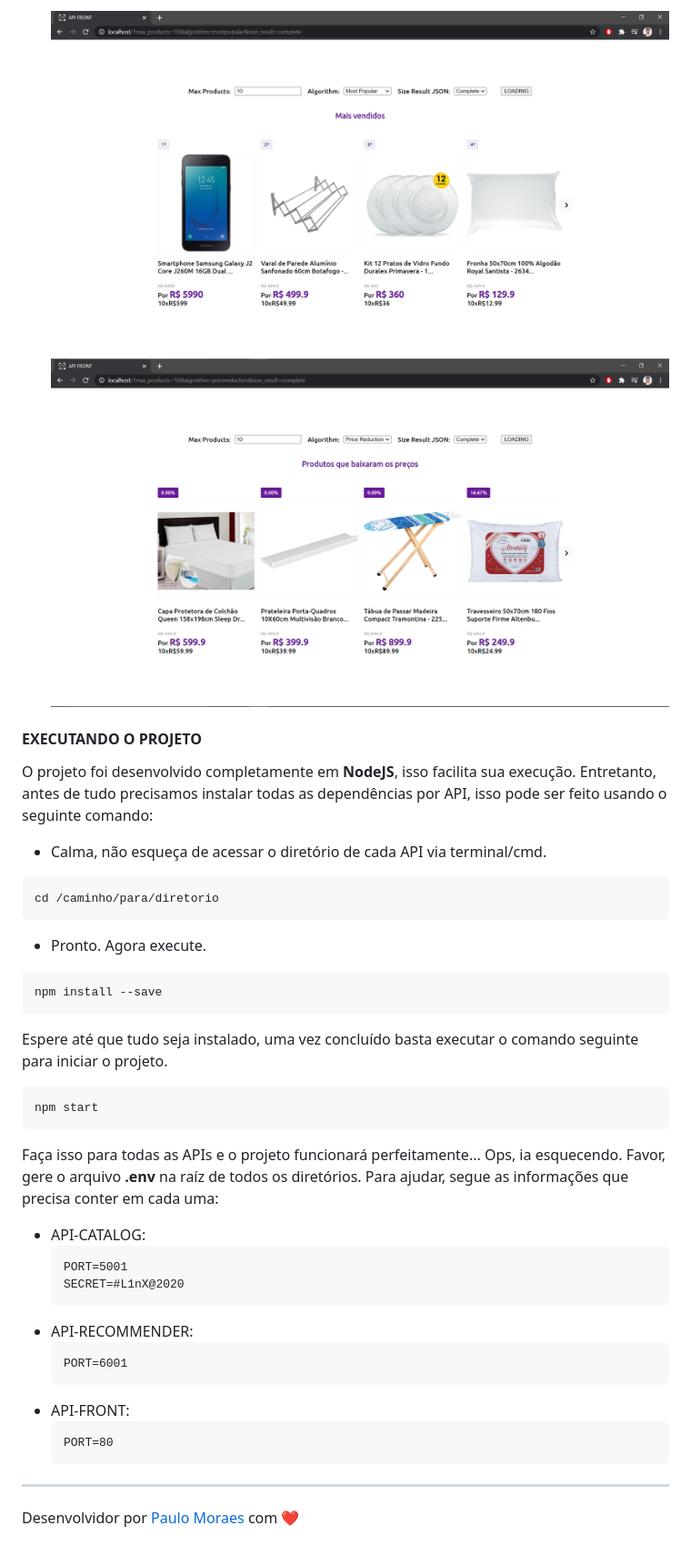
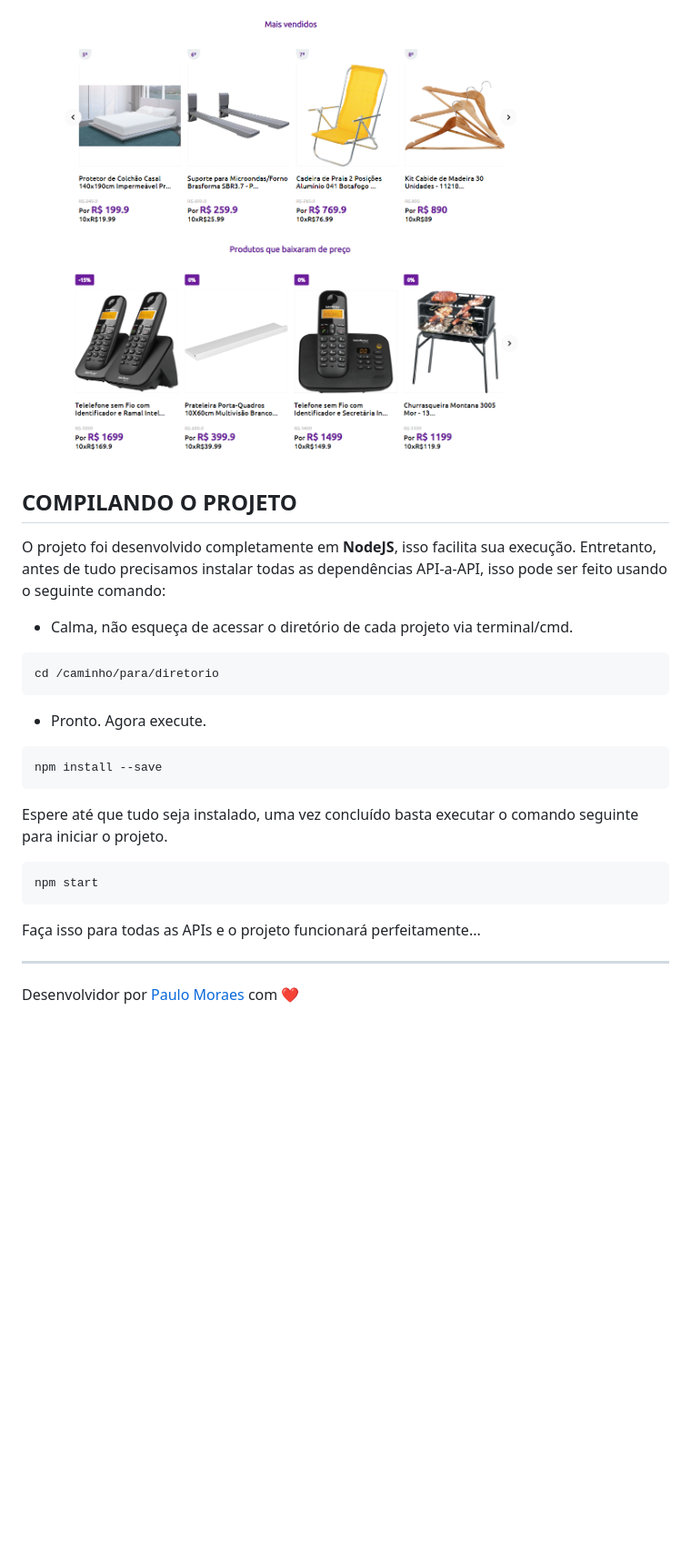
Before and after one commit to pauloigorms/linx-challenge, a Markdown page: README.md, the part around the change printed below. Shown: that part at 91% size. GitHub-like rendering; pictures changed too: front_2.PNG, front_3.PNG; blank space fills up the shorter version.

`````diff
--- a/README.md
+++ b/README.md
@@ -66,12 +61,12 @@ A imagem seguinte apresenta, de forma simples, o padrão de comunicação entre
 
-    <img src="front_2.PNG">
-    <img src="front_3.PNG">
+    <img src="front_2.PNG" height="250">
+    <img src="front_3.PNG" height="250">
 
-#### **EXECUTANDO O PROJETO**
+## **COMPILANDO O PROJETO**
 
-  O projeto foi desenvolvido completamente em **NodeJS**, isso facilita sua execução. Entretanto, antes de tudo precisamos instalar todas as dependências por API, isso pode ser feito usando o seguinte comando:
+  O projeto foi desenvolvido completamente em **NodeJS**, isso facilita sua execução. Entretanto, antes de tudo precisamos instalar todas as dependências API-a-API, isso pode ser feito usando o seguinte comando:
 
-  - Calma, não esqueça de acessar o diretório de cada API via terminal/cmd.
+  - Calma, não esqueça de acessar o diretório de cada projeto via terminal/cmd.
   ````
   cd /caminho/para/diretorio
   ````
@@ -83,19 +78,6 @@ A imagem seguinte apresenta, de forma simples, o padrão de comunicação entre
    ````
   npm start
   ````
-  Faça isso para todas as APIs e o projeto funcionará perfeitamente... Ops, ia esquecendo. Favor, gere o arquivo **.env** na raíz de todos os diretórios. Para ajudar, segue as informações que precisa conter em cada uma:
-  - API-CATALOG:
-    ````
-    PORT=5001
-    SECRET=#L1nX@2020
-    ````
-  - API-RECOMMENDER:
-    ````
-    PORT=6001
-    ````
-  - API-FRONT:
-    ````
-    PORT=80
-    ````
+  Faça isso para todas as APIs e o projeto funcionará perfeitamente...
 
 ---
`````
Also changed, not shown: other parts of README.md (+11 -16 lines), front_1.PNG, 3 other files.
